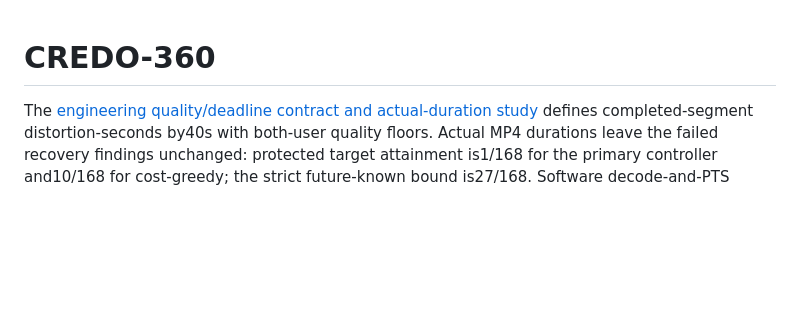
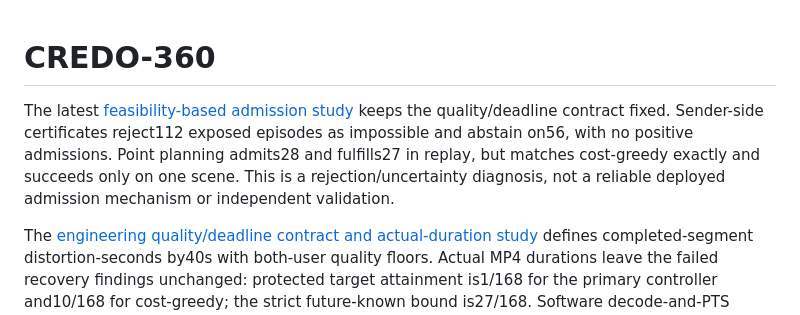
Before and after one commit to AhmedOsamaBasil/CREDO-360, a Markdown page: README.md, the part around the change. Drawn GitHub-style; blank space fills up the shorter version.

```diff
--- a/README.md
+++ b/README.md
@@ -1,4 +1,11 @@
 # CREDO-360
+
+The latest [feasibility-based admission study](admission_contract/README.md)
+keeps the quality/deadline contract fixed. Sender-side certificates reject112
+exposed episodes as impossible and abstain on56, with no positive admissions.
+Point planning admits28 and fulfills27 in replay, but matches cost-greedy exactly
+and succeeds only on one scene. This is a rejection/uncertainty diagnosis, not a
+reliable deployed admission mechanism or independent validation.
 
 The [engineering quality/deadline contract and actual-duration study](duration_contract/README.md)
 defines completed-segment distortion-seconds by40s with both-user quality floors.
```
Also changed, not shown: admission_contract/INTERPRETATION.md (added, +106 -0 lines), admission_contract/README.md (+23 -0 lines), admission_contract/VERIFICATION.md (added, +48 -0 lines), admission_contract/results/diagnostics_v1/admission.png (added), 9 other files.
